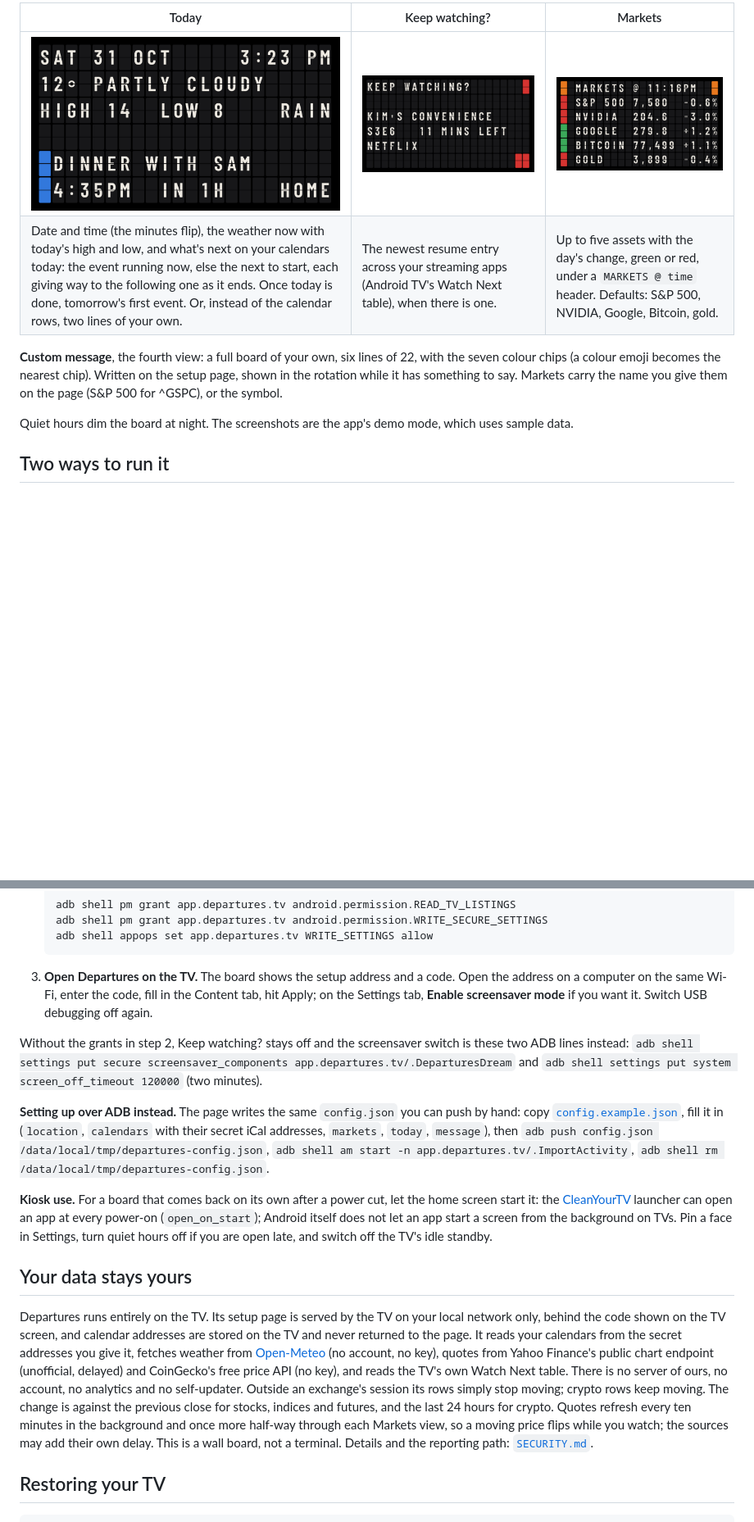
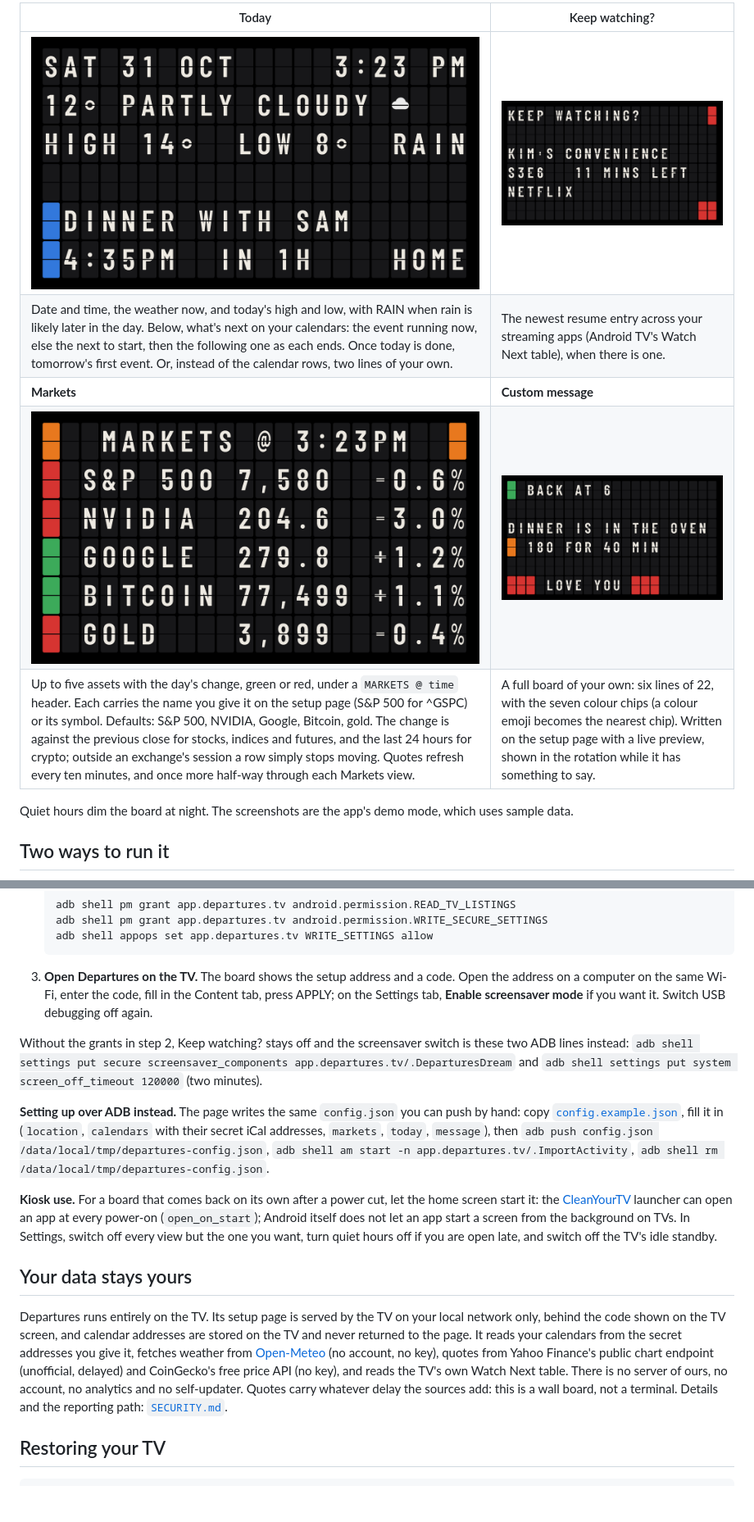
Before and after one commit to 0xdravyn/departures, a Markdown page: README.md, 2 parts joined by grey strips. Shown at 82% size. Drawn GitHub-style; pictures changed too: docs/face-keep-watching.png, docs/face-markets.png, docs/face-message.png (added); blank space fills up the shorter version.

````diff
--- a/README.md
+++ b/README.md
@@ -30,10 +30,11 @@ A 22 by 6 board of flaps, full screen on a true black background (on an OLED tho
 
-| Today | Keep watching? | Markets |
-|---|---|---|
-| ![Today view](docs/face-now.png) | ![Keep watching view](docs/face-keep-watching.png) | ![Markets view](docs/face-markets.png) |
-| Date and time (the minutes flip), the weather now with today's high and low, and what's next on your calendars today: the event running now, else the next to start, each giving way to the following one as it ends. Once today is done, tomorrow's first event. Or, instead of the calendar rows, two lines of your own. | The newest resume entry across your streaming apps (Android TV's Watch Next table), when there is one. | Up to five assets with the day's change, green or red, under a `MARKETS @ time` header. Defaults: S&P 500, NVIDIA, Google, Bitcoin, gold. |
-
-**Custom message**, the fourth view: a full board of your own, six lines of 22, with the seven colour chips (a colour emoji becomes the nearest chip). Written on the setup page, shown in the rotation while it has something to say. Markets carry the name you give them on the page (S&P 500 for ^GSPC), or the symbol.
+| Today | Keep watching? |
+|---|---|
+| ![Today view](docs/face-now.png) | ![Keep watching view](docs/face-keep-watching.png) |
+| Date and time, the weather now, and today's high and low, with RAIN when rain is likely later in the day. Below, what's next on your calendars: the event running now, else the next to start, then the following one as each ends. Once today is done, tomorrow's first event. Or, instead of the calendar rows, two lines of your own. | The newest resume entry across your streaming apps (Android TV's Watch Next table), when there is one. |
+| **Markets** | **Custom message** |
+| ![Markets view](docs/face-markets.png) | ![Custom message view](docs/face-message.png) |
+| Up to five assets with the day's change, green or red, under a `MARKETS @ time` header. Each carries the name you give it on the setup page (S&P 500 for ^GSPC) or its symbol. Defaults: S&P 500, NVIDIA, Google, Bitcoin, gold. The change is against the previous close for stocks, indices and futures, and the last 24 hours for crypto; outside an exchange's session a row simply stops moving. Quotes refresh every ten minutes, and once more half-way through each Markets view. | A full board of your own: six lines of 22, with the seven colour chips (a colour emoji becomes the nearest chip). Written on the setup page with a live preview, shown in the rotation while it has something to say. |
 
 Quiet hours dim the board at night. The screenshots are the app's demo mode, which uses sample data.
 
@@ -72,17 +75,17 @@ What you need: a computer on the same Wi-Fi as the TV, `adb` (Android platform t
    adb shell pm grant app.departures.tv android.permission.WRITE_SECURE_SETTINGS
    adb shell appops set app.departures.tv WRITE_SETTINGS allow
    ```
-3. **Open Departures on the TV.** The board shows the setup address and a code. Open the address on a computer on the same Wi-Fi, enter the code, fill in the Content tab, hit Apply; on the Settings tab, **Enable screensaver mode** if you want it. Switch USB debugging off again.
+3. **Open Departures on the TV.** The board shows the setup address and a code. Open the address on a computer on the same Wi-Fi, enter the code, fill in the Content tab, press APPLY; on the Settings tab, **Enable screensaver mode** if you want it. Switch USB debugging off again.
 
 Without the grants in step 2, Keep watching? stays off and the screensaver switch is these two ADB lines instead: `adb shell settings put secure screensaver_components app.departures.tv/.DeparturesDream` and `adb shell settings put system screen_off_timeout 120000` (two minutes).
 
 **Setting up over ADB instead.** The page writes the same `config.json` you can push by hand: copy [`config.example.json`](config.example.json), fill it in (`location`, `calendars` with their secret iCal addresses, `markets`, `today`, `message`), then `adb push config.json /data/local/tmp/departures-config.json`, `adb shell am start -n app.departures.tv/.ImportActivity`, `adb shell rm /data/local/tmp/departures-config.json`.
 
-**Kiosk use.** For a board that comes back on its own after a power cut, let the home screen start it: the [CleanYourTV](https://github.com/Gathin23/cleanyourtv) launcher can open an app at every power-on (`open_on_start`); Android itself does not let an app start a screen from the background on TVs. Pin a face in Settings, turn quiet hours off if you are open late, and switch off the TV's idle standby.
+**Kiosk use.** For a board that comes back on its own after a power cut, let the home screen start it: the [CleanYourTV](https://github.com/Gathin23/cleanyourtv) launcher can open an app at every power-on (`open_on_start`); Android itself does not let an app start a screen from the background on TVs. In Settings, switch off every view but the one you want, turn quiet hours off if you are open late, and switch off the TV's idle standby.
 
 ## Your data stays yours
 
-Departures runs entirely on the TV. Its setup page is served by the TV on your local network only, behind the code shown on the TV screen, and calendar addresses are stored on the TV and never returned to the page. It reads your calendars from the secret addresses you give it, fetches weather from [Open-Meteo](https://open-meteo.com/) (no account, no key), quotes from Yahoo Finance's public chart endpoint (unofficial, delayed) and CoinGecko's free price API (no key), and reads the TV's own Watch Next table. There is no server of ours, no account, no analytics and no self-updater. Outside an exchange's session its rows simply stop moving; crypto rows keep moving. The change is against the previous close for stocks, indices and futures, and the last 24 hours for crypto. Quotes refresh every ten minutes in the background and once more half-way through each Markets view, so a moving price flips while you watch; the sources may add their own delay. This is a wall board, not a terminal. Details and the reporting path: [`SECURITY.md`](SECURITY.md).
+Departures runs entirely on the TV. Its setup page is served by the TV on your local network only, behind the code shown on the TV screen, and calendar addresses are stored on the TV and never returned to the page. It reads your calendars from the secret addresses you give it, fetches weather from [Open-Meteo](https://open-meteo.com/) (no account, no key), quotes from Yahoo Finance's public chart endpoint (unofficial, delayed) and CoinGecko's free price API (no key), and reads the TV's own Watch Next table. There is no server of ours, no account, no analytics and no self-updater. Quotes carry whatever delay the sources add: this is a wall board, not a terminal. Details and the reporting path: [`SECURITY.md`](SECURITY.md).
 
 ## Restoring your TV
 
````
Also changed, not shown: other parts of README.md (+16 -8 lines), docs/banner.png, 2 other files.
